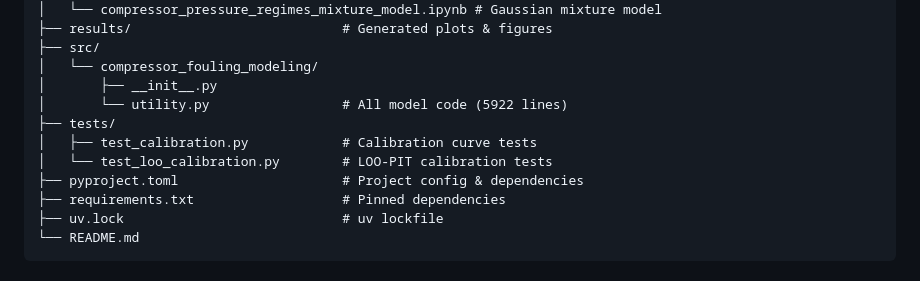
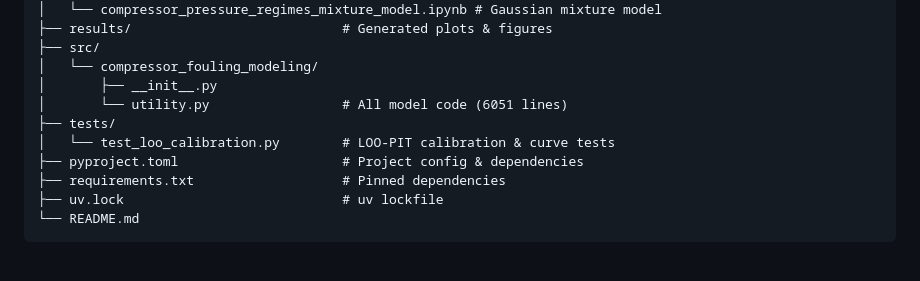
Before and after one commit to mghanava/compressor_fouling_modeling, a Markdown page: README.md, the part around the change. Rendered like a GitHub page.

Commit message:
modified README file to address project's actual file structure after cleaning up the test section

```diff
--- a/README.md
+++ b/README.md
@@ -163,10 +163,9 @@ source .venv/bin/activate
 ├── src/
 │   └── compressor_fouling_modeling/
 │       ├── __init__.py
-│       └── utility.py                 # All model code (5922 lines)
+│       └── utility.py                 # All model code (6051 lines)
 ├── tests/
-│   ├── test_calibration.py            # Calibration curve tests
-│   └── test_loo_calibration.py        # LOO-PIT calibration tests
+│   └── test_loo_calibration.py        # LOO-PIT calibration & curve tests
 ├── pyproject.toml                     # Project config & dependencies
 ├── requirements.txt                   # Pinned dependencies
 ├── uv.lock                            # uv lockfile
```
